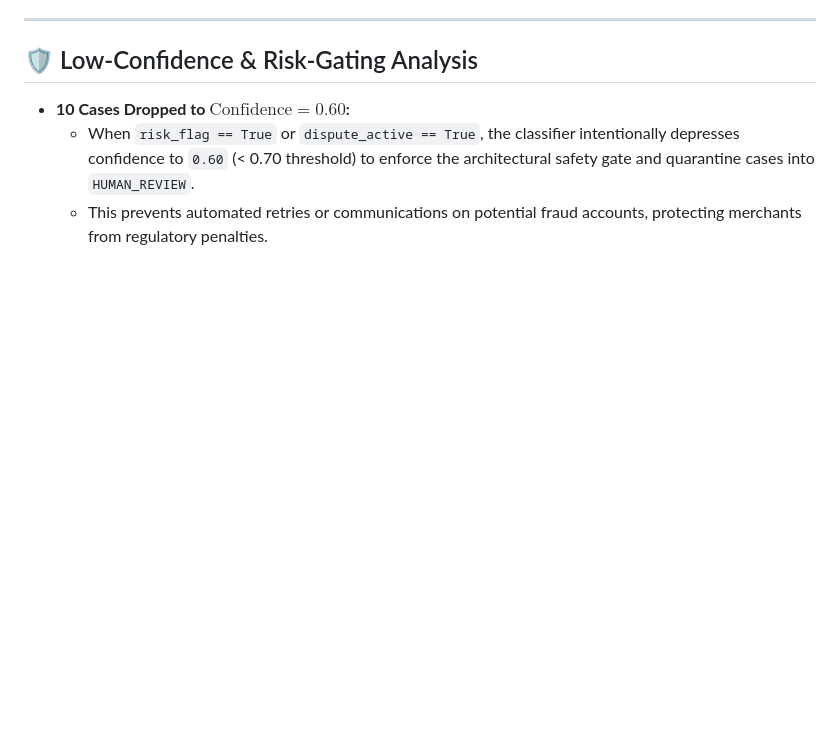
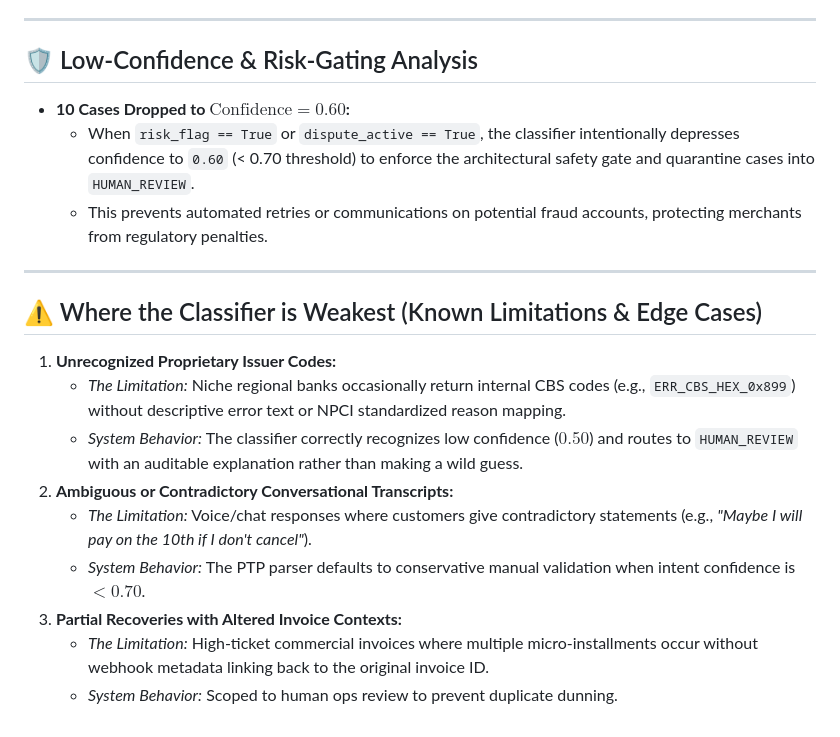
Before and after one commit to Harmit07/razorpay-ai-challenge, a Markdown page: classifier-notes.md, the part around the change. GitHub-like rendering; blank space fills up the shorter version.

Commit message:
docs: add explicit analysis of classifier weaknesses and known limitations to classifier-notes.md

```diff
--- a/classifier-notes.md
+++ b/classifier-notes.md
@@ -85,3 +85,17 @@ During the spot-check of `EDGE-09` (`pay_edge09_msmed45d`), we discovered a subt
 * **10 Cases Dropped to $\text{Confidence} = 0.60$:**
   * When `risk_flag == True` or `dispute_active == True`, the classifier intentionally depresses confidence to `0.60` (< 0.70 threshold) to enforce the architectural safety gate and quarantine cases into `HUMAN_REVIEW`.
   * This prevents automated retries or communications on potential fraud accounts, protecting merchants from regulatory penalties.
+
+---
+
+## ⚠️ Where the Classifier is Weakest (Known Limitations & Edge Cases)
+
+1. **Unrecognized Proprietary Issuer Codes:**
+   * *The Limitation:* Niche regional banks occasionally return internal CBS codes (e.g., `ERR_CBS_HEX_0x899`) without descriptive error text or NPCI standardized reason mapping.
+   * *System Behavior:* The classifier correctly recognizes low confidence ($0.50$) and routes to `HUMAN_REVIEW` with an auditable explanation rather than making a wild guess.
+2. **Ambiguous or Contradictory Conversational Transcripts:**
+   * *The Limitation:* Voice/chat responses where customers give contradictory statements (e.g., *"Maybe I will pay on the 10th if I don't cancel"*).
+   * *System Behavior:* The PTP parser defaults to conservative manual validation when intent confidence is $< 0.70$.
+3. **Partial Recoveries with Altered Invoice Contexts:**
+   * *The Limitation:* High-ticket commercial invoices where multiple micro-installments occur without webhook metadata linking back to the original invoice ID.
+   * *System Behavior:* Scoped to human ops review to prevent duplicate dunning.
```
